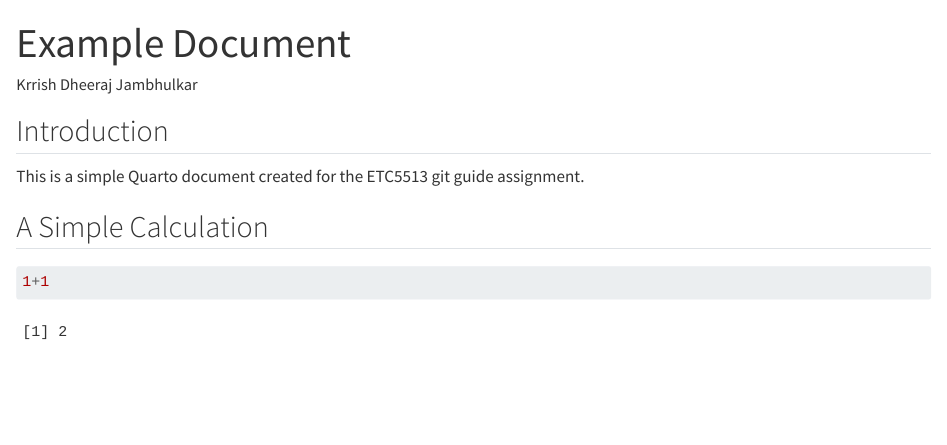
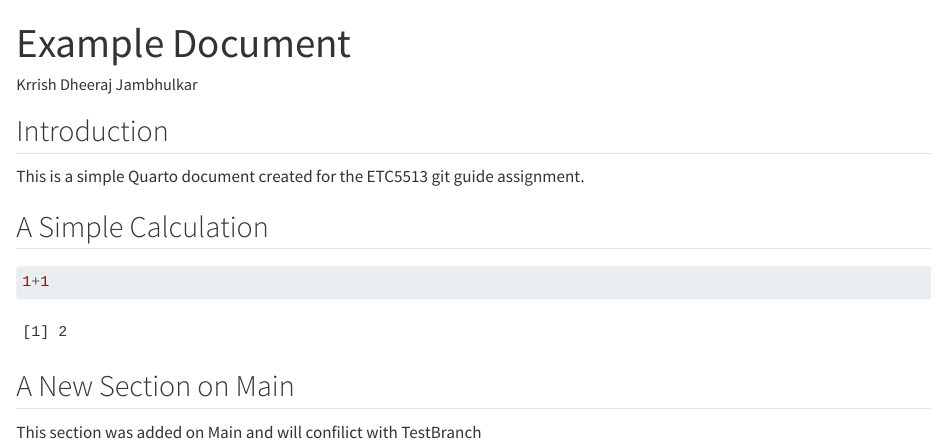
Before and after one commit to kjam0022/git-guide, a Quarto document (example.qmd): the page in a window 1100 px wide, from its top. Rendered offline with R 4.5, knitr and Pandoc in place of Quarto, with nearby package versions.

Commit message:
Add conflicting section to example.qmd on main

````diff
--- a/example.qmd
+++ b/example.qmd
@@ -14,3 +14,7 @@ This is a simple Quarto document created for the ETC5513 git guide assignment.
 ```{r}
 1+1
 ```
+
+## A New Section on Main
+
+This section was added on Main and will confilict with TestBranch
````
